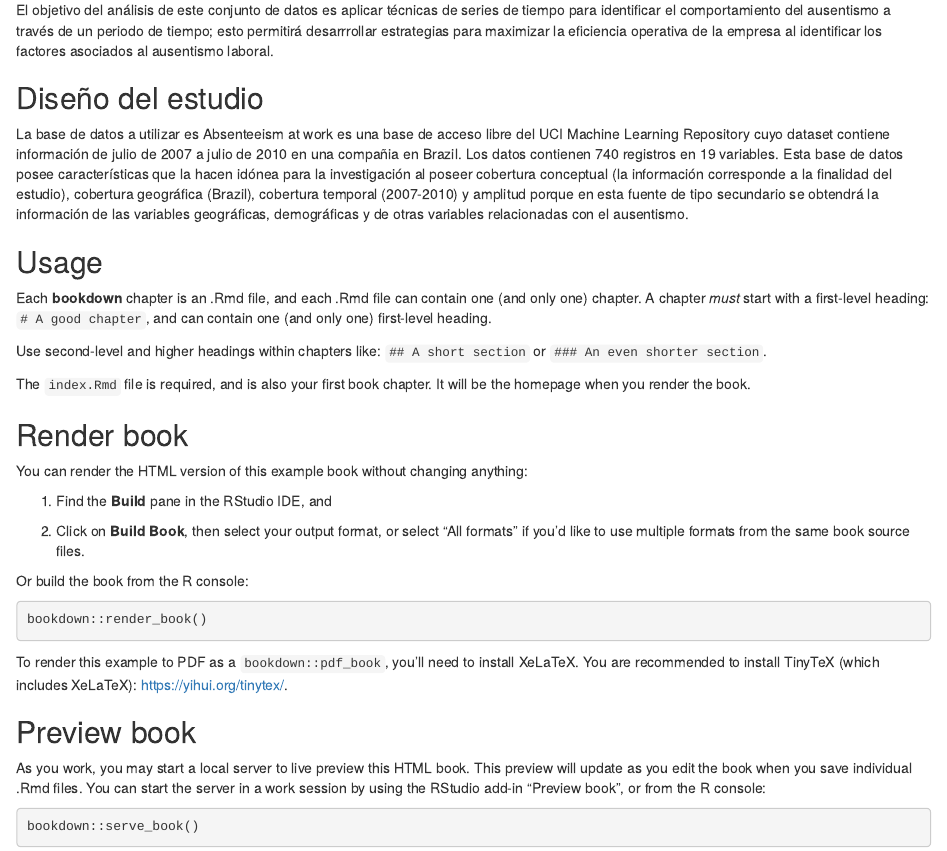
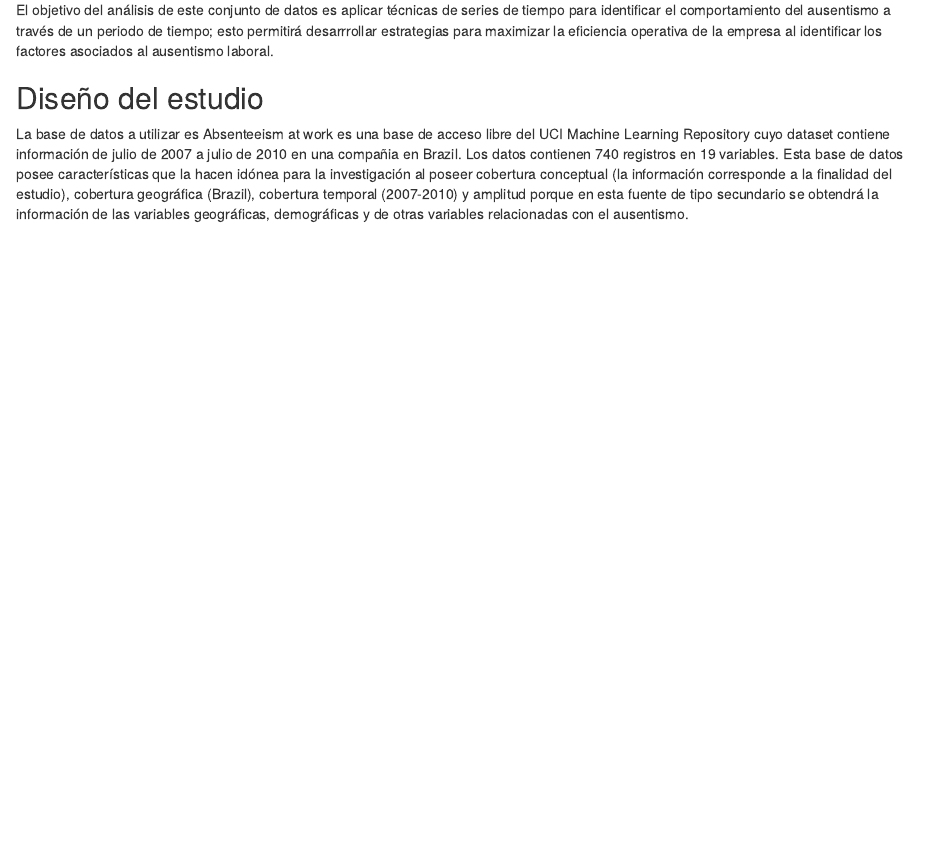
Before and after one commit to rortizgeo/TimeSeries_PUJ, an R Markdown document (index.Rmd): the page in a window 1100 px wide, from 380 px down. Rendered offline with R 4.5, knitr and Pandoc, with nearby package versions.

Commit message:
Primer commit

````diff
--- a/index.Rmd
+++ b/index.Rmd
@@ -29,41 +29,3 @@ El objetivo del análisis de este conjunto de datos es aplicar técnicas de seri
 ## Diseño del estudio
 
 La base de datos a utilizar es Absenteeism at work es una base de acceso libre del UCI Machine Learning Repository cuyo dataset contiene información de julio de 2007 a julio de 2010 en una compañia en Brazil. Los datos contienen 740 registros en 19 variables. Esta base de datos posee características que la hacen idónea para la investigación al poseer cobertura conceptual (la información corresponde a la finalidad del estudio), cobertura geográfica (Brazil), cobertura temporal (2007-2010) y amplitud porque en esta fuente de tipo secundario se obtendrá la información de las variables geográficas, demográficas y de otras variables relacionadas con el ausentismo.
-
-
-
-
-## Usage
-
-Each **bookdown** chapter is an .Rmd file, and each .Rmd file can contain one (and only one) chapter. A chapter *must* start with a first-level heading: `# A good chapter`, and can contain one (and only one) first-level heading.
-
-Use second-level and higher headings within chapters like: `## A short section` or `### An even shorter section`.
-
-The `index.Rmd` file is required, and is also your first book chapter. It will be the homepage when you render the book.
-
-## Render book
-
-You can render the HTML version of this example book without changing anything:
-
-1. Find the **Build** pane in the RStudio IDE, and
-
-1. Click on **Build Book**, then select your output format, or select "All formats" if you'd like to use multiple formats from the same book source files.
-
-Or build the book from the R console:
-
-```{r, eval=FALSE}
-bookdown::render_book()
-```
-
-To render this example to PDF as a `bookdown::pdf_book`, you'll need to install XeLaTeX. You are recommended to install TinyTeX (which includes XeLaTeX): <https://yihui.org/tinytex/>.
-
-## Preview book
-
-As you work, you may start a local server to live preview this HTML book. This preview will update as you edit the book when you save individual .Rmd files. You can start the server in a work session by using the RStudio add-in "Preview book", or from the R console:
-
-```{r eval=FALSE}
-bookdown::serve_book()
-```
-
-
-```{r include=FALSE}
````
Also changed, not shown: index.Rmd (5 more changed lines).
